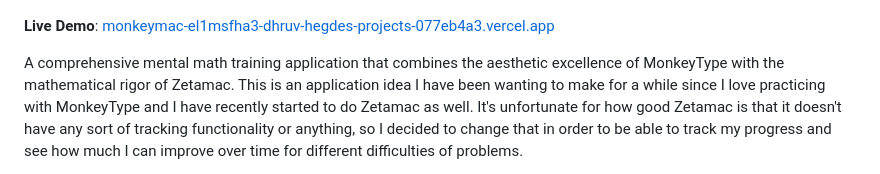
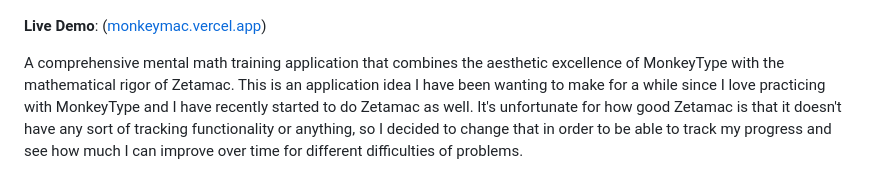
Before and after one commit to DDVHegde100/monkeymac, a Markdown page: README.md, the part around the change. Rendered like a GitHub page.

Commit message:
Fix live demo link in README.md
Updated the live demo link in the README.

```diff
--- a/README.md
+++ b/README.md
@@ -2,7 +2,7 @@
 
 ![MonkeyMac Banner](public/monk.png)
 
-**Live Demo**: [monkeymac-el1msfha3-dhruv-hegdes-projects-077eb4a3.vercel.app](https://monkeymac-el1msfha3-dhruv-hegdes-projects-077eb4a3.vercel.app)
+**Live Demo**: ([monkeymac.vercel.app](https://monkeymac.vercel.app/test))
 
 A comprehensive mental math training application that combines the aesthetic excellence of MonkeyType with the mathematical rigor of Zetamac. This is an application idea I have been wanting to make for a while since I love practicing with MonkeyType and I have recently started to do Zetamac as well. It's unfortunate for how good Zetamac is that it doesn't have any sort of tracking functionality or anything, so I decided to change that in order to be able to track my progress and see how much I can improve over time for different difficulties of problems.
 
```
